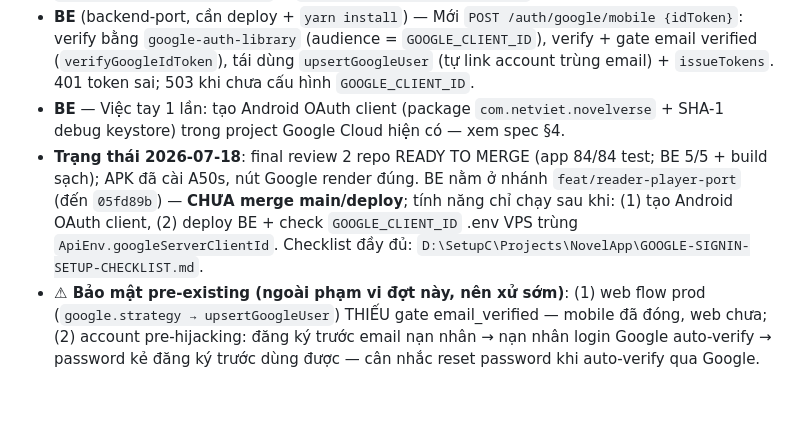
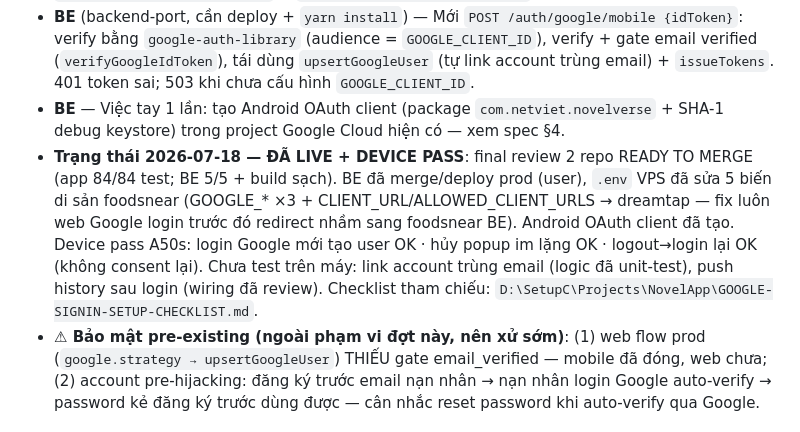
Before and after one commit to netvietsoft/audio-stories-project-all, a Markdown page: CHANGELOG.md, the part around the change. Drawn GitHub-style; blank space fills up the shorter version.

Commit message:
docs(changelog): Google Sign-In LIVE — deploy + device pass A50s (login/huy/relogin OK)
Co-Authored-By: Claude Fable 5 <noreply@anthropic.com>

```diff
--- a/CHANGELOG.md
+++ b/CHANGELOG.md
@@ -11,7 +11,7 @@ Nhật ký thay đổi app mobile. Ngày mới nhất ở trên. Chi tiết ki
 - **App** — Mới: `GoogleAuth` (lib/api/google_auth.dart — wrapper plugin, fake được trong test), `AuthRepository.loginGoogle`, `AuthNotifier.loginWithGoogle`, const `ApiEnv.googleServerClientId` + `ApiEndpoints.authGoogleMobile`.
 - **BE** (backend-port, cần deploy + `yarn install`) — Mới `POST /auth/google/mobile {idToken}`: verify bằng `google-auth-library` (audience = `GOOGLE_CLIENT_ID`), verify + gate email verified (`verifyGoogleIdToken`), tái dùng `upsertGoogleUser` (tự link account trùng email) + `issueTokens`. 401 token sai; 503 khi chưa cấu hình `GOOGLE_CLIENT_ID`.
 - **BE** — Việc tay 1 lần: tạo Android OAuth client (package `com.netviet.novelverse` + SHA-1 debug keystore) trong project Google Cloud hiện có — xem spec §4.
-- **Trạng thái 2026-07-18**: final review 2 repo READY TO MERGE (app 84/84 test; BE 5/5 + build sạch); APK đã cài A50s, nút Google render đúng. BE nằm ở nhánh `feat/reader-player-port` (đến `05fd89b`) — **CHƯA merge main/deploy**; tính năng chỉ chạy sau khi: (1) tạo Android OAuth client, (2) deploy BE + check `GOOGLE_CLIENT_ID` .env VPS trùng `ApiEnv.googleServerClientId`. Checklist đầy đủ: `D:\SetupC\Projects\NovelApp\GOOGLE-SIGNIN-SETUP-CHECKLIST.md`.
+- **Trạng thái 2026-07-18 — ĐÃ LIVE + DEVICE PASS**: final review 2 repo READY TO MERGE (app 84/84 test; BE 5/5 + build sạch). BE đã merge/deploy prod (user), `.env` VPS đã sửa 5 biến di sản foodsnear (GOOGLE_* ×3 + CLIENT_URL/ALLOWED_CLIENT_URLS → dreamtap — fix luôn web Google login trước đó redirect nhầm sang foodsnear BE). Android OAuth client đã tạo. Device pass A50s: login Google mới tạo user OK · hủy popup im lặng OK · logout→login lại OK (không consent lại). Chưa test trên máy: link account trùng email (logic đã unit-test), push history sau login (wiring đã review). Checklist tham chiếu: `D:\SetupC\Projects\NovelApp\GOOGLE-SIGNIN-SETUP-CHECKLIST.md`.
 - **⚠ Bảo mật pre-existing (ngoài phạm vi đợt này, nên xử sớm)**: (1) web flow prod (`google.strategy → upsertGoogleUser`) THIẾU gate email_verified — mobile đã đóng, web chưa; (2) account pre-hijacking: đăng ký trước email nạn nhân → nạn nhân login Google auto-verify → password kẻ đăng ký trước dùng được — cân nhắc reset password khi auto-verify qua Google.
 
 ---
```
